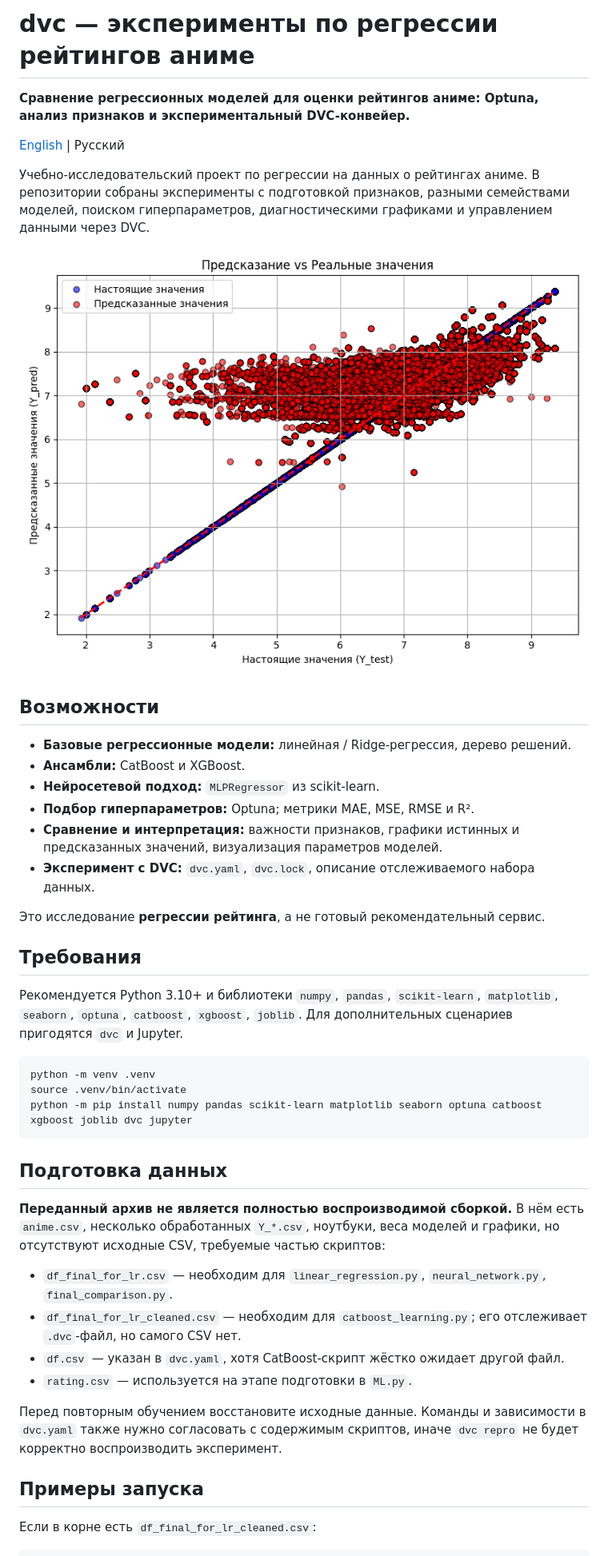
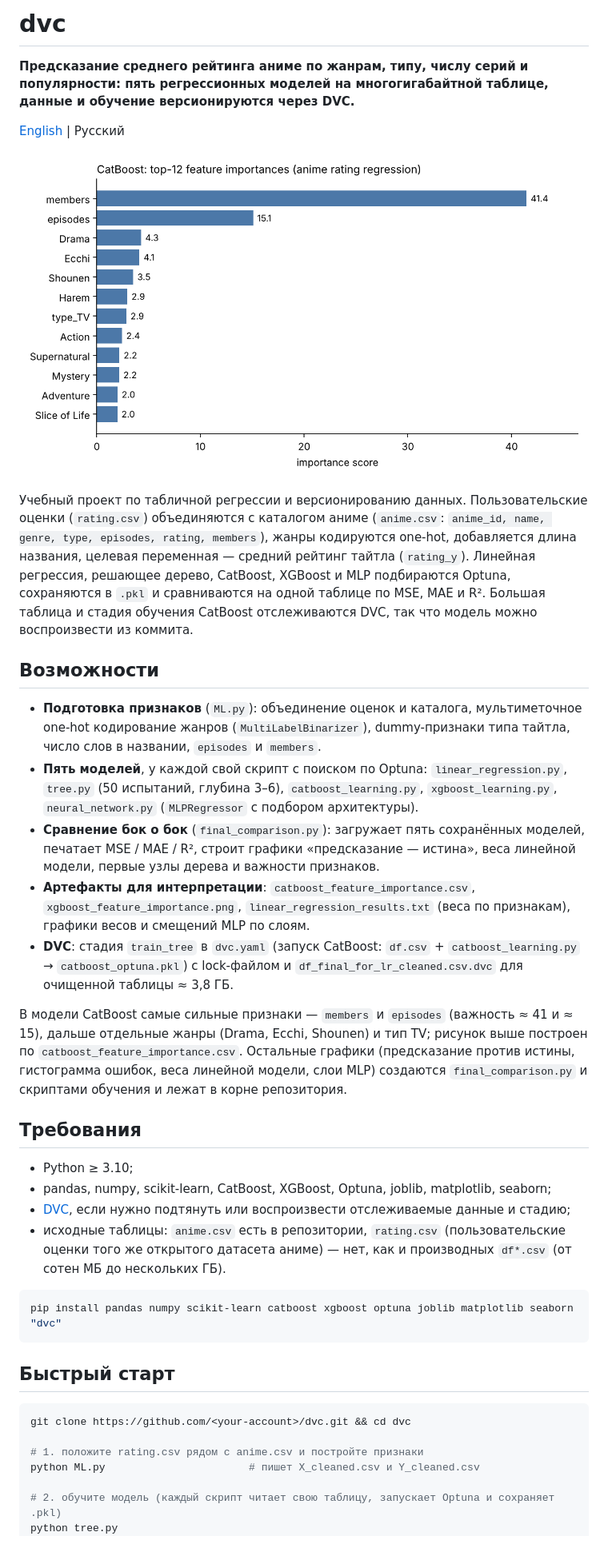
Before and after one commit to vvmanz/Anime_Rating_Regression_Experiments, a Markdown page: README.ru.md, the part around one of its changes. Shown at 80% size. Rendered like a GitHub page; pictures changed too: docs/catboost_importance.png (added).

````diff
--- a/README.ru.md
+++ b/README.ru.md
@@ -1,48 +1,56 @@
-# dvc — эксперименты по регрессии рейтингов аниме
+# dvc
 
-**Сравнение регрессионных моделей для оценки рейтингов аниме: Optuna, анализ признаков и экспериментальный DVC-конвейер.**
+**Предсказание среднего рейтинга аниме по жанрам, типу, числу серий и популярности: пять регрессионных моделей на многогигабайтной таблице, данные и обучение версионируются через DVC.**
 
 [English](README.md) | Русский
 
-Учебно-исследовательский проект по регрессии на данных о рейтингах аниме. В репозитории собраны эксперименты с подготовкой признаков, разными семействами моделей, поиском гиперпараметров, диагностическими графиками и управлением данными через DVC.
+![важность признаков CatBoost](docs/catboost_importance.png)
 
-![Сравнение предсказаний](plot_y_vs_y_pred_comparison.png)
+Учебный проект по табличной регрессии и версионированию данных. Пользовательские оценки (`rating.csv`) объединяются с
+каталогом аниме (`anime.csv`: `anime_id, name, genre, type, episodes, rating, members`), жанры кодируются one-hot,
+добавляется длина названия, целевая переменная — средний рейтинг тайтла (`rating_y`). Линейная регрессия, решающее
+дерево, CatBoost, XGBoost и MLP подбираются Optuna, сохраняются в `.pkl` и сравниваются на одной таблице по MSE, MAE и
+R². Большая таблица и стадия обучения CatBoost отслеживаются DVC, так что модель можно воспроизвести из коммита.
 
 ## Возможности
 
-- **Базовые регрессионные модели:** линейная / Ridge-регрессия, дерево решений.
-- **Ансамбли:** CatBoost и XGBoost.
-- **Нейросетевой подход:** `MLPRegressor` из scikit-learn.
-- **Подбор гиперпараметров:** Optuna; метрики MAE, MSE, RMSE и R².
-- **Сравнение и интерпретация:** важности признаков, графики истинных и предсказанных значений, визуализация параметров моделей.
-- **Эксперимент с DVC:** `dvc.yaml`, `dvc.lock`, описание отслеживаемого набора данных.
+* **Подготовка признаков** (`ML.py`): объединение оценок и каталога, мультиметочное one-hot кодирование жанров
+  (`MultiLabelBinarizer`), dummy-признаки типа тайтла, число слов в названии, `episodes` и `members`.
+* **Пять моделей**, у каждой свой скрипт с поиском по Optuna: `linear_regression.py`, `tree.py` (50 испытаний,
+  глубина 3–6), `catboost_learning.py`, `xgboost_learning.py`, `neural_network.py` (`MLPRegressor` с подбором
+  архитектуры).
+* **Сравнение бок о бок** (`final_comparison.py`): загружает пять сохранённых моделей, печатает MSE / MAE / R², строит
+  графики «предсказание — истина», веса линейной модели, первые узлы дерева и важности признаков.
+* **Артефакты для интерпретации**: `catboost_feature_importance.csv`, `xgboost_feature_importance.png`,
+  `linear_regression_results.txt` (веса по признакам), графики весов и смещений MLP по слоям.
+* **DVC**: стадия `train_tree` в `dvc.yaml` (запуск CatBoost: `df.csv` + `catboost_learning.py` →
+  `catboost_optuna.pkl`) с lock-файлом и `df_final_for_lr_cleaned.csv.dvc` для очищенной таблицы ≈ 3,8 ГБ.
 
-Это исследование **регрессии рейтинга**, а не готовый рекомендательный сервис.
+В модели CatBoost самые сильные признаки — `members` и `episodes` (важность ≈ 41 и ≈ 15), дальше отдельные жанры
+(Drama, Ecchi, Shounen) и тип TV; рисунок выше построен по `catboost_feature_importance.csv`. Остальные графики
+(предсказание против истины, гистограмма ошибок, веса линейной модели, слои MLP) создаются `final_comparison.py` и
+скриптами обучения и лежат в корне репозитория.
 
 ## Требования
 
-Рекомендуется Python 3.10+ и библиотеки `numpy`, `pandas`, `scikit-learn`, `matplotlib`, `seaborn`, `optuna`, `catboost`, `xgboost`, `joblib`. Для дополнительных сценариев пригодятся `dvc` и Jupyter.
+* Python ≥ 3.10;
+* pandas, numpy, scikit-learn, CatBoost, XGBoost, Optuna, joblib, matplotlib, seaborn;
+* [DVC](https://dvc.org), если нужно подтянуть или воспроизвести отслеживаемые данные и стадию;
+* исходные таблицы: `anime.csv` есть в репозитории, `rating.csv` (пользовательские оценки того же открытого датасета
+  аниме) — нет, как и производных `df*.csv` (от сотен МБ до нескольких ГБ).
 
 ```bash
-python -m venv .venv
-source .venv/bin/activate
-python -m pip install numpy pandas scikit-learn matplotlib seaborn optuna catboost xgboost joblib dvc jupyter
+pip install pandas numpy scikit-learn catboost xgboost optuna joblib matplotlib seaborn "dvc"
 ```
 
-## Подготовка данных
-
-**Переданный архив не является полностью воспроизводимой сборкой.** В нём есть `anime.csv`, несколько обработанных `Y_*.csv`, ноутбуки, веса моделей и графики, но отсутствуют исходные CSV, требуемые частью скриптов:
-
-- `df_final_for_lr.csv` — необходим для `linear_regression.py`, `neural_network.py`, `final_comparison.py`.
-- `df_final_for_lr_cleaned.csv` — необходим для `catboost_learning.py`; его отслеживает `.dvc`-файл, но самого CSV нет.
-- `df.csv` — указан в `dvc.yaml`, хотя CatBoost-скрипт жёстко ожидает другой файл.
-- `rating.csv` — используется на этапе подготовки в `ML.py`.
-
-Перед повторным обучением восстановите исходные данные. Команды и зависимости в `dvc.yaml` также нужно согласовать с содержимым скриптов, иначе `dvc repro` не будет корректно воспроизводить эксперимент.
-
-## Примеры запуска
-
-Если в корне есть `df_final_for_lr_cleaned.csv`:
+## Быстрый старт
 
 ```bash
+git clone https://github.com/<your-account>/dvc.git && cd dvc
+
+# 1. положите rating.csv рядом с anime.csv и постройте признаки
+python ML.py                       # пишет X_cleaned.csv и Y_cleaned.csv
+
+# 2. обучите модель (каждый скрипт читает свою таблицу, запускает Optuna и сохраняет .pkl)
+python tree.py
 python catboost_learning.py
````
Also changed, not shown: other parts of README.ru.md (+35 -29 lines), README.md (+73 -59 lines).
